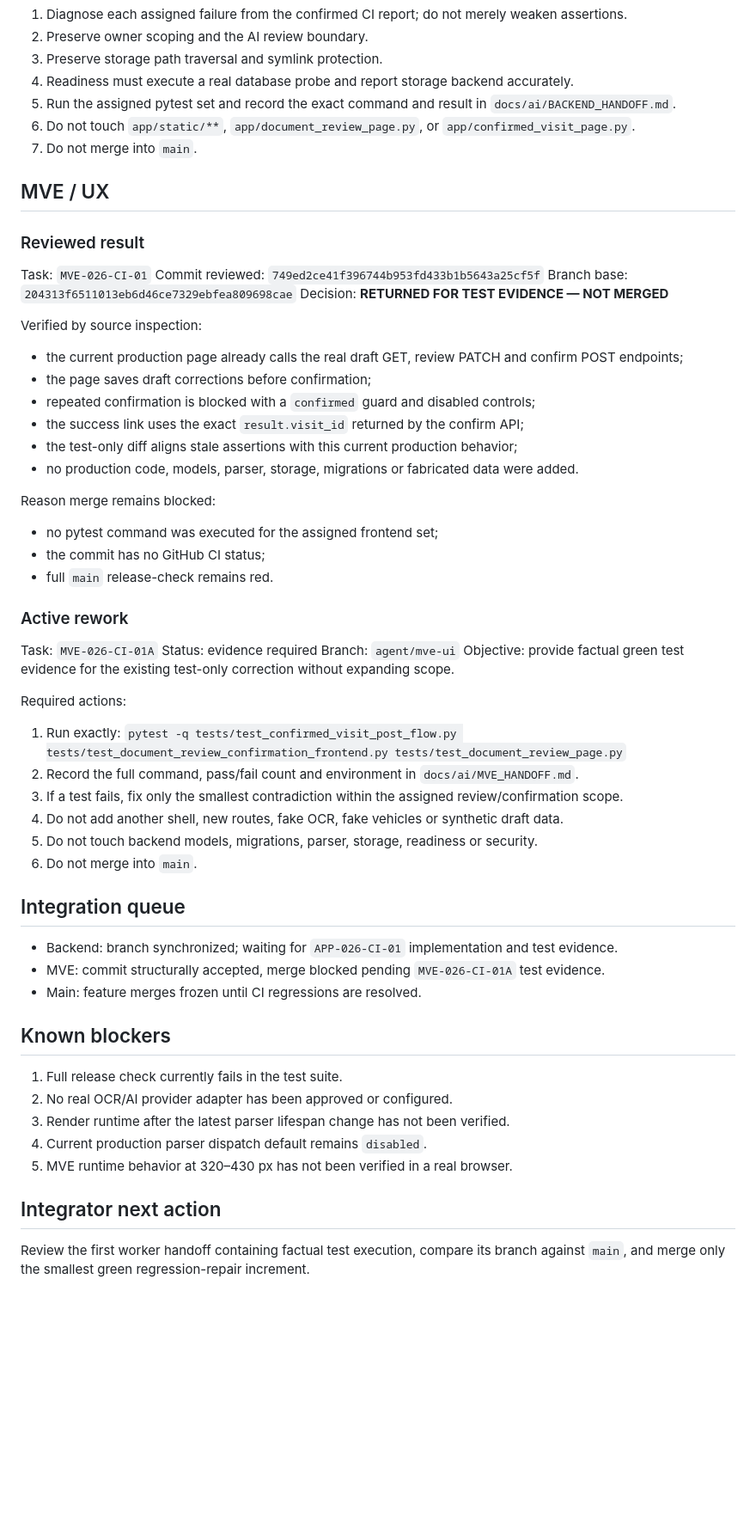
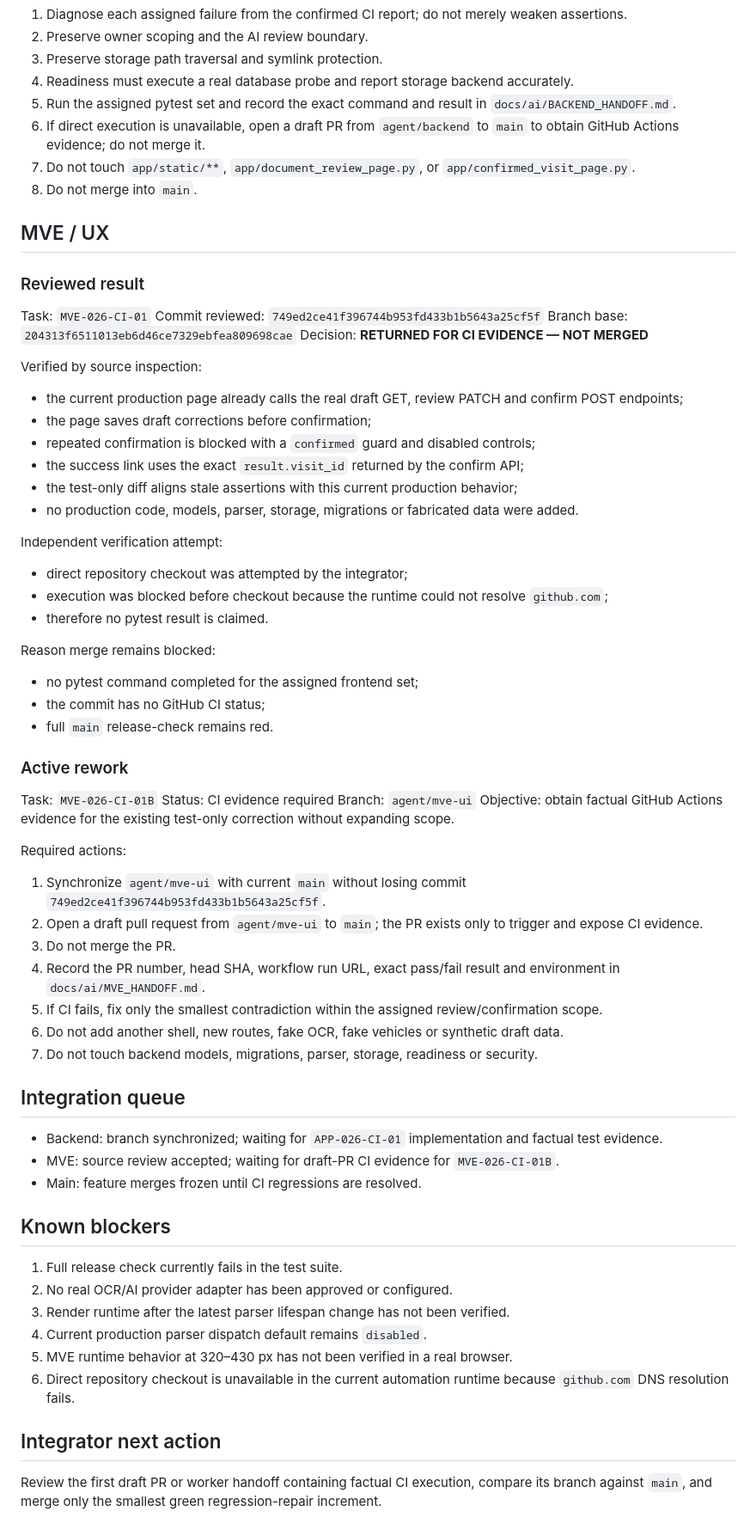
Before and after one commit to Vutovk31/AutoPasport, a Markdown page: docs/ai/WORKBOARD.md, the part around one of its changes. Shown at 86% size. Drawn GitHub-style; blank space fills up the shorter version.

Commit message:
docs: route MVE evidence through pull request CI

```diff
--- a/docs/ai/WORKBOARD.md
+++ b/docs/ai/WORKBOARD.md
@@ -55,8 +55,9 @@ Acceptance criteria:
 3. Preserve storage path traversal and symlink protection.
 4. Readiness must execute a real database probe and report storage backend accurately.
 5. Run the assigned pytest set and record the exact command and result in `docs/ai/BACKEND_HANDOFF.md`.
-6. Do not touch `app/static/**`, `app/document_review_page.py`, or `app/confirmed_visit_page.py`.
-7. Do not merge into `main`.
+6. If direct execution is unavailable, open a draft PR from `agent/backend` to `main` to obtain GitHub Actions evidence; do not merge it.
+7. Do not touch `app/static/**`, `app/document_review_page.py`, or `app/confirmed_visit_page.py`.
+8. Do not merge into `main`.
 
 ## MVE / UX
 
@@ -65,7 +66,7 @@ Acceptance criteria:
 Task: `MVE-026-CI-01`
 Commit reviewed: `749ed2ce41f396744b953fd433b1b5643a25cf5f`
 Branch base: `204313f6511013eb6d46ce7329ebfea809698cae`
-Decision: **RETURNED FOR TEST EVIDENCE — NOT MERGED**
+Decision: **RETURNED FOR CI EVIDENCE — NOT MERGED**
 
 Verified by source inspection:
 - the current production page already calls the real draft GET, review PATCH and confirm POST endpoints;
@@ -75,31 +76,36 @@ Verified by source inspection:
 - the test-only diff aligns stale assertions with this current production behavior;
 - no production code, models, parser, storage, migrations or fabricated data were added.
 
+Independent verification attempt:
+- direct repository checkout was attempted by the integrator;
+- execution was blocked before checkout because the runtime could not resolve `github.com`;
+- therefore no pytest result is claimed.
+
 Reason merge remains blocked:
-- no pytest command was executed for the assigned frontend set;
+- no pytest command completed for the assigned frontend set;
 - the commit has no GitHub CI status;
 - full `main` release-check remains red.
 
 ### Active rework
 
-Task: `MVE-026-CI-01A`
-Status: evidence required
+Task: `MVE-026-CI-01B`
+Status: CI evidence required
 Branch: `agent/mve-ui`
-Objective: provide factual green test evidence for the existing test-only correction without expanding scope.
+Objective: obtain factual GitHub Actions evidence for the existing test-only correction without expanding scope.
 
 Required actions:
-1. Run exactly:
-   `pytest -q tests/test_confirmed_visit_post_flow.py tests/test_document_review_confirmation_frontend.py tests/test_document_review_page.py`
-2. Record the full command, pass/fail count and environment in `docs/ai/MVE_HANDOFF.md`.
-3. If a test fails, fix only the smallest contradiction within the assigned review/confirmation scope.
-4. Do not add another shell, new routes, fake OCR, fake vehicles or synthetic draft data.
-5. Do not touch backend models, migrations, parser, storage, readiness or security.
-6. Do not merge into `main`.
+1. Synchronize `agent/mve-ui` with current `main` without losing commit `749ed2ce41f396744b953fd433b1b5643a25cf5f`.
+2. Open a draft pull request from `agent/mve-ui` to `main`; the PR exists only to trigger and expose CI evidence.
+3. Do not merge the PR.
+4. Record the PR number, head SHA, workflow run URL, exact pass/fail result and environment in `docs/ai/MVE_HANDOFF.md`.
+5. If CI fails, fix only the smallest contradiction within the assigned review/confirmation scope.
+6. Do not add another shell, new routes, fake OCR, fake vehicles or synthetic draft data.
+7. Do not touch backend models, migrations, parser, storage, readiness or security.
 
 ## Integration queue
 
-- Backend: branch synchronized; waiting for `APP-026-CI-01` implementation and test evidence.
-- MVE: commit structurally accepted, merge blocked pending `MVE-026-CI-01A` test evidence.
+- Backend: branch synchronized; waiting for `APP-026-CI-01` implementation and factual test evidence.
+- MVE: source review accepted; waiting for draft-PR CI evidence for `MVE-026-CI-01B`.
 - Main: feature merges frozen until CI regressions are resolved.
 
 ## Known blockers
@@ -109,7 +115,8 @@ Required actions:
 3. Render runtime after the latest parser lifespan change has not been verified.
 4. Current production parser dispatch default remains `disabled`.
 5. MVE runtime behavior at 320–430 px has not been verified in a real browser.
+6. Direct repository checkout is unavailable in the current automation runtime because `github.com` DNS resolution fails.
 
 ## Integrator next action
 
-Review the first worker handoff containing factual test execution, compare its branch against `main`, and merge only the smallest green regression-repair increment.
+Review the first draft PR or worker handoff containing factual CI execution, compare its branch against `main`, and merge only the smallest green regression-repair increment.
```
Also changed, not shown: other parts of docs/ai/WORKBOARD.md (+1 -1 lines).
